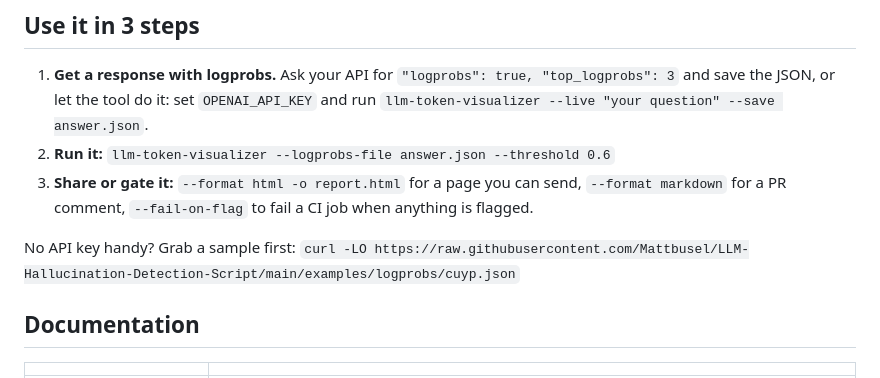
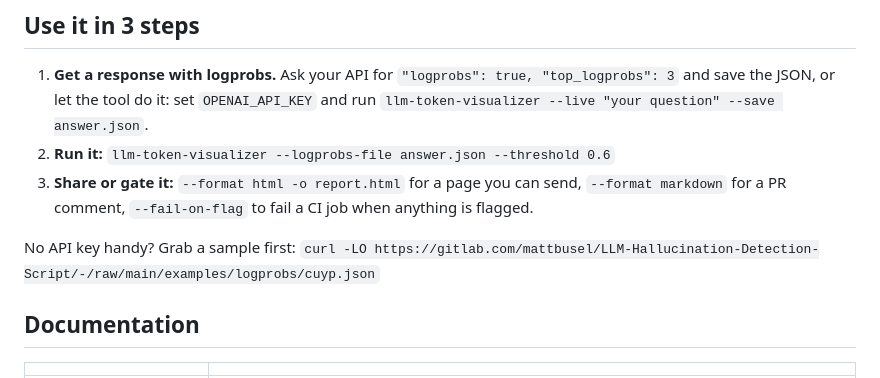
Before and after one commit to Mattbusel/LLM-Hallucination-Detection-Script, a Markdown page: README.md, the part around one of its changes. GitHub-like rendering.

```diff
--- a/README.md
+++ b/README.md
@@ -74,7 +73,7 @@ Models can be confidently wrong. In `moonwalk.json` the model says "Pete Conrad
 2. **Run it:** `llm-token-visualizer --logprobs-file answer.json --threshold 0.6`
 3. **Share or gate it:** `--format html -o report.html` for a page you can send, `--format markdown` for a PR comment, `--fail-on-flag` to fail a CI job when anything is flagged.
 
-No API key handy? Grab a sample first: `curl -LO https://raw.githubusercontent.com/Mattbusel/LLM-Hallucination-Detection-Script/main/examples/logprobs/cuyp.json`
+No API key handy? Grab a sample first: `curl -LO https://gitlab.com/mattbusel/LLM-Hallucination-Detection-Script/-/raw/main/examples/logprobs/cuyp.json`
 
 ## Documentation
 
```
Also changed, not shown: other parts of README.md (+0 -1 lines).
